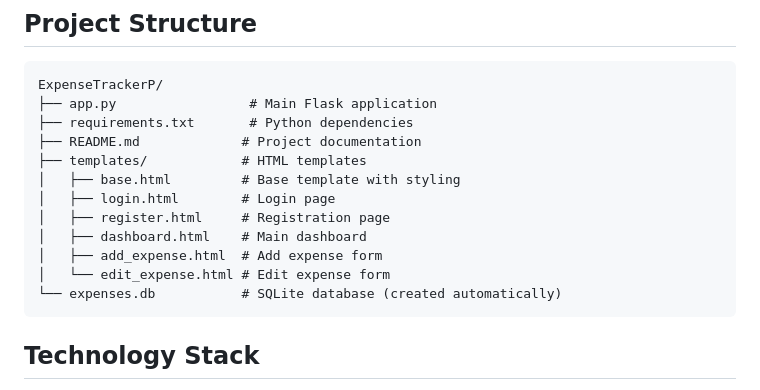
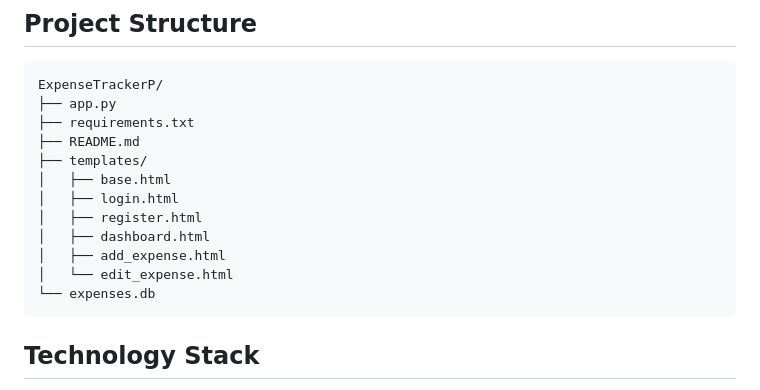
Before and after one commit to Manya305/ExpenseTracker, a Markdown page: README.md, the part around the change. Drawn GitHub-style.

````diff
--- a/README.md
+++ b/README.md
@@ -86,17 +86,17 @@ http://localhost:5000
 
 ```
 ExpenseTrackerP/
-├── app.py                 # Main Flask application
-├── requirements.txt       # Python dependencies
-├── README.md             # Project documentation
-├── templates/            # HTML templates
-│   ├── base.html         # Base template with styling
-│   ├── login.html        # Login page
-│   ├── register.html     # Registration page
-│   ├── dashboard.html    # Main dashboard
-│   ├── add_expense.html  # Add expense form
-│   └── edit_expense.html # Edit expense form
-└── expenses.db           # SQLite database (created automatically)
+├── app.py
+├── requirements.txt
+├── README.md
+├── templates/
+│   ├── base.html
+│   ├── login.html
+│   ├── register.html
+│   ├── dashboard.html
+│   ├── add_expense.html
+│   └── edit_expense.html
+└── expenses.db
 ```
 
 ## Technology Stack
````
